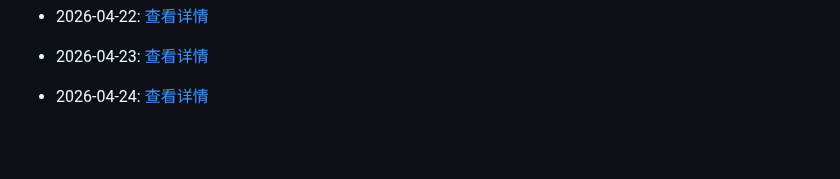
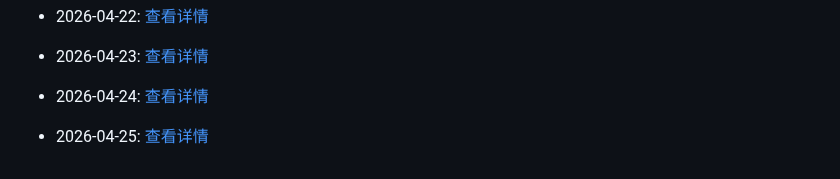
Before and after one commit to G3niusYukki/dailyclaw, a Markdown page: PROGRESS.md, the part around the change. Rendered like a GitHub page; blank space fills up the shorter version.

Commit message:
🤖 Daily evolution: 2026-04-25

```diff
--- a/PROGRESS.md
+++ b/PROGRESS.md
@@ -151,3 +151,5 @@
 - 2026-04-23: [查看详情](evolution/2026/04/23.md)
 
 - 2026-04-24: [查看详情](evolution/2026/04/24.md)
+
+- 2026-04-25: [查看详情](evolution/2026/04/25.md)
```
Also changed, not shown: 1 other file.
